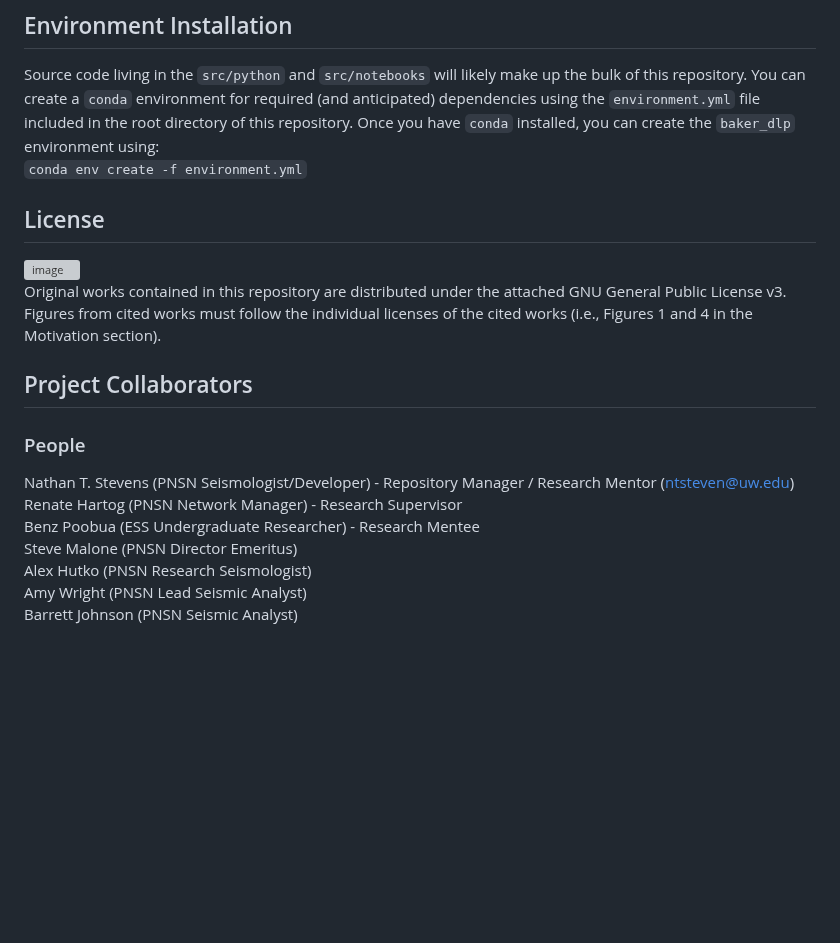
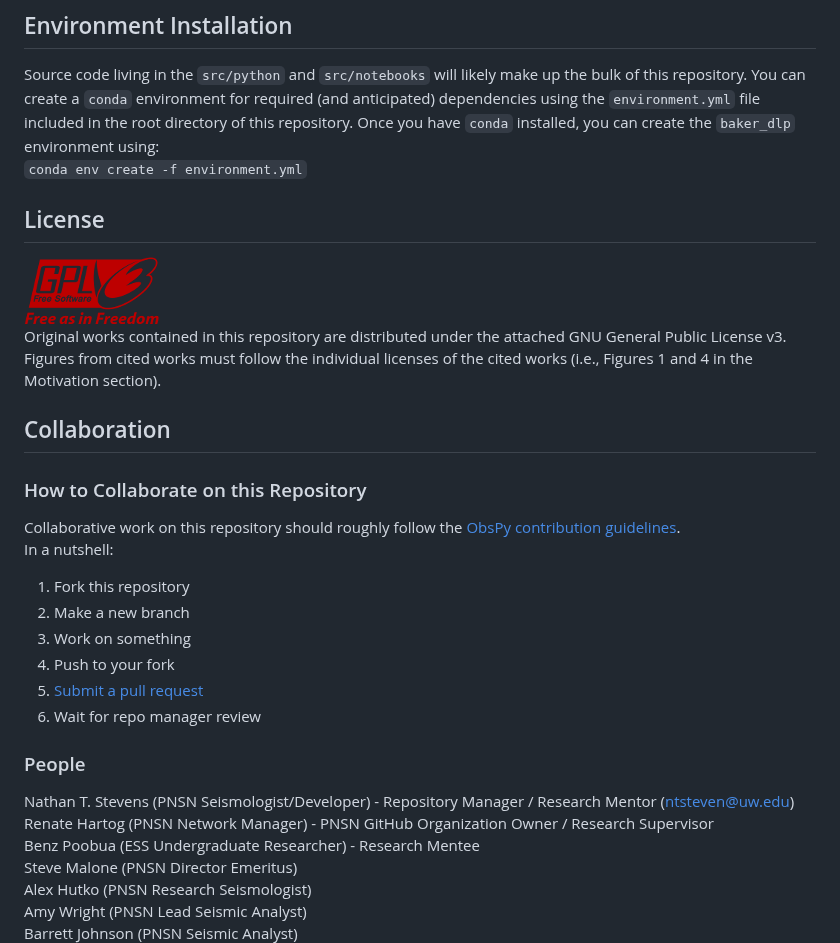
Before and after one commit to pnsn/Mt_Baker_LF_Research, a Markdown page: README.md, the part around the change. Rendered like a GitHub page; blank space fills up the shorter version; grey boxes are pictures that could not be loaded.

Commit message:
Add contribution guidance

````diff
--- a/README.md
+++ b/README.md
@@ -66,13 +66,24 @@ using the `environment.yml` file included in the root directory of this reposito
 ```conda env create -f environment.yml```
 
 ## License
-![image](./docs/gplv3-with-text-136x68.png)
+![image](./docs/Figures/gplv3-with-text-136x68.png)
 Original works contained in this repository are distributed under the attached GNU General Public License v3. Figures from cited works must follow the individual licenses of the cited works (i.e., Figures 1 and 4 in the Motivation section).
 
-## Project Collaborators
+## Collaboration
+### How to Collaborate on this Repository
+Collaborative work on this repository should roughly follow the [ObsPy contribution guidelines](https://docs.obspy.org/contributing.html).
+In a nutshell:
+1) Fork this repository
+2) Make a new branch
+3) Work on something
+4) Push to your fork
+5) [Submit a pull request](https://docs.github.com/en/pull-requests/collaborating-with-pull-requests/proposing-changes-to-your-work-with-pull-requests/creating-a-pull-request)
+6) Wait for repo manager review
+
+
 ### People
 Nathan T. Stevens (PNSN Seismologist/Developer) - Repository Manager / Research Mentor (ntsteven@uw.edu)
-Renate Hartog (PNSN Network Manager) - Research Supervisor
+Renate Hartog (PNSN Network Manager) - PNSN GitHub Organization Owner / Research Supervisor
 Benz Poobua (ESS Undergraduate Researcher) - Research Mentee
 Steve Malone (PNSN Director Emeritus)
 Alex Hutko (PNSN Research Seismologist)
````
